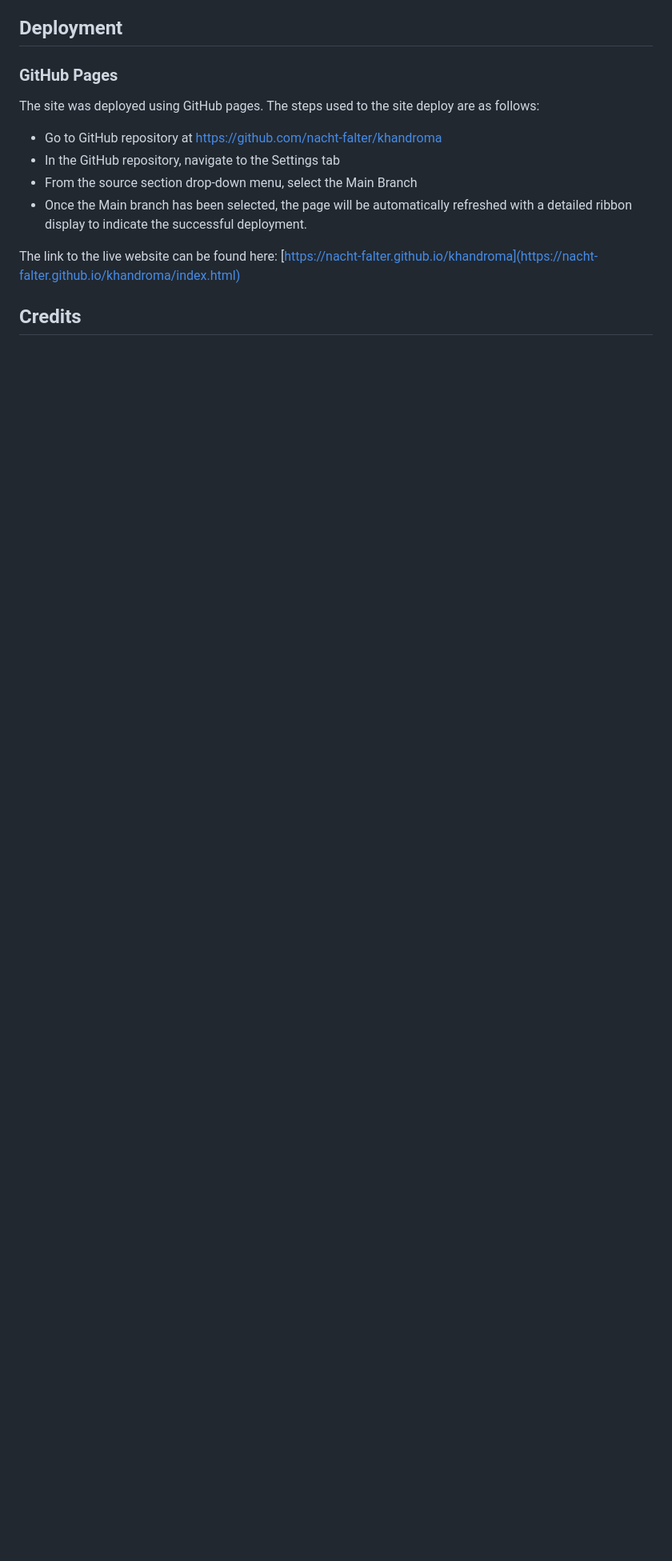
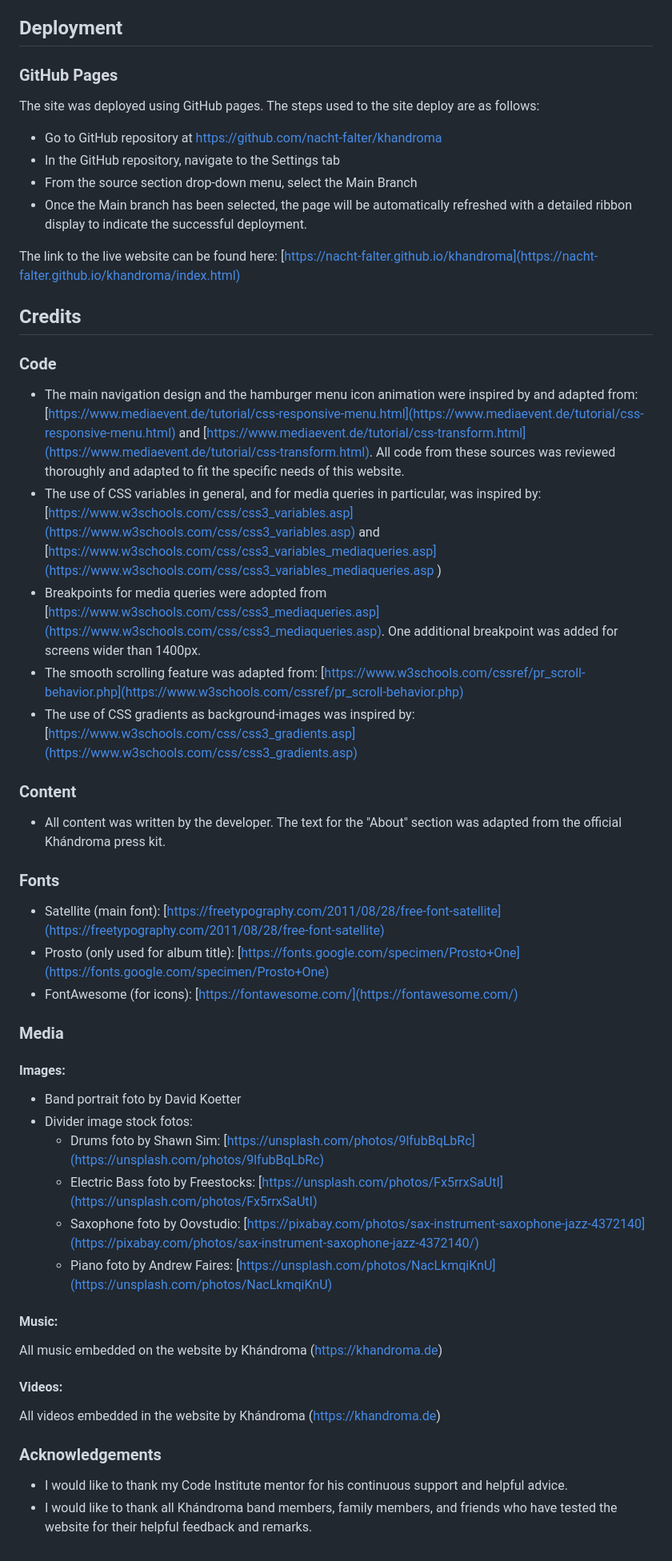
Before and after one commit to nacht-falter/khandroma, a Markdown page: README.md, the part around the change. Shown: that part at 80% size. Drawn GitHub-style; blank space fills up the shorter version.

Commit message:
Add content to credits section

```diff
--- a/README.md
+++ b/README.md
@@ -225,3 +225,37 @@ The site was deployed using GitHub pages. The steps used to the site deploy are
 The link to the live website can be found here: [https://nacht-falter.github.io/khandroma](https://nacht-falter.github.io/khandroma/index.html)
 
 ## Credits
+
+### Code
+- The main navigation design and the hamburger menu icon animation were inspired by and adapted from: [https://www.mediaevent.de/tutorial/css-responsive-menu.html](https://www.mediaevent.de/tutorial/css-responsive-menu.html) and [https://www.mediaevent.de/tutorial/css-transform.html](https://www.mediaevent.de/tutorial/css-transform.html). All code from these sources was reviewed thoroughly and adapted to fit the specific needs of this website.
+- The use of CSS variables in general, and for media queries in particular, was inspired by:  [https://www.w3schools.com/css/css3_variables.asp](https://www.w3schools.com/css/css3_variables.asp) and [https://www.w3schools.com/css/css3_variables_mediaqueries.asp](https://www.w3schools.com/css/css3_variables_mediaqueries.asp )
+- Breakpoints for media queries were adopted from [https://www.w3schools.com/css/css3_mediaqueries.asp](https://www.w3schools.com/css/css3_mediaqueries.asp). One additional breakpoint was added for screens wider than 1400px.
+- The smooth scrolling feature was adapted from: [https://www.w3schools.com/cssref/pr_scroll-behavior.php](https://www.w3schools.com/cssref/pr_scroll-behavior.php)
+- The use of CSS gradients as background-images was inspired by: [https://www.w3schools.com/css/css3_gradients.asp](https://www.w3schools.com/css/css3_gradients.asp)
+
+### Content
+- All content was written by the developer. The text for the "About" section was adapted from the official Khándroma press kit.
+
+### Fonts
+- Satellite (main font): [https://freetypography.com/2011/08/28/free-font-satellite](https://freetypography.com/2011/08/28/free-font-satellite)
+- Prosto (only used for album title): [https://fonts.google.com/specimen/Prosto+One](https://fonts.google.com/specimen/Prosto+One)
+- FontAwesome (for icons): [https://fontawesome.com/](https://fontawesome.com/)
+
+### Media
+#### Images:
+- Band portrait foto by David Koetter
+- Divider image stock fotos:
+	- Drums foto by Shawn Sim: [https://unsplash.com/photos/9lfubBqLbRc](https://unsplash.com/photos/9lfubBqLbRc)
+	- Electric Bass foto by Freestocks: [https://unsplash.com/photos/Fx5rrxSaUtI](https://unsplash.com/photos/Fx5rrxSaUtI)
+	- Saxophone foto by Oovstudio: [https://pixabay.com/photos/sax-instrument-saxophone-jazz-4372140](https://pixabay.com/photos/sax-instrument-saxophone-jazz-4372140/)
+	- Piano foto by Andrew Faires: [https://unsplash.com/photos/NacLkmqiKnU](https://unsplash.com/photos/NacLkmqiKnU)
+
+#### Music:
+All music embedded on the website by Khándroma (https://khandroma.de)
+
+#### Videos:
+All videos embedded in the website by Khándroma (https://khandroma.de)
+
+### Acknowledgements
+- I would like to thank my Code Institute mentor for his continuous support and helpful advice.
+- I would like to thank all Khándroma band members, family members, and friends who have tested the website for their helpful feedback and remarks.
```
